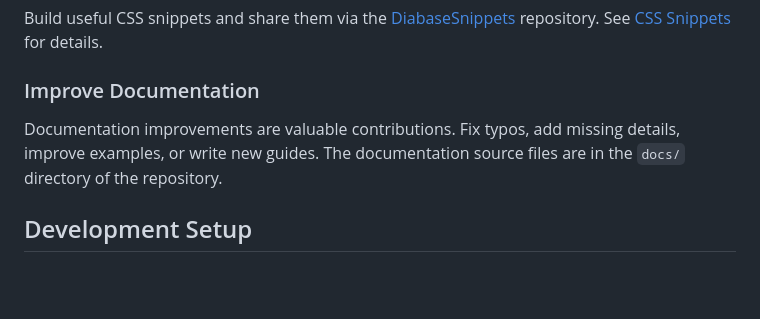
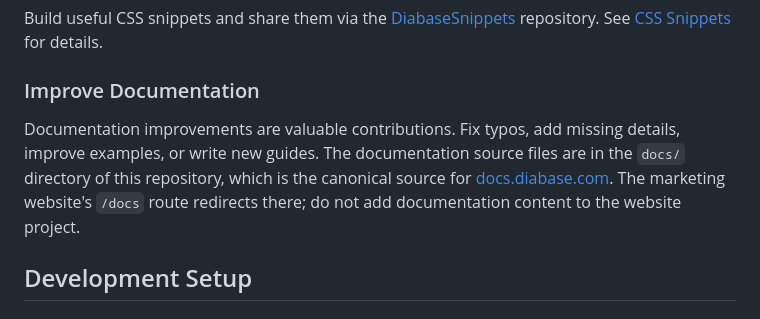
Before and after one commit to jsenjoyer123/hackhackaton, a Markdown page: docs/contributing.md, the part around the change. Drawn GitHub-style; blank space fills up the shorter version.

Commit message:
fix: consolidate documentation under docs.diabase.com fixes: https://github.com/jsenjoyer123/Diabase/issues/21

```diff
--- a/docs/contributing.md
+++ b/docs/contributing.md
@@ -49,7 +49,7 @@ Build useful CSS snippets and share them via the [DiabaseSnippets](https://githu
 
 ### Improve Documentation
 
-Documentation improvements are valuable contributions. Fix typos, add missing details, improve examples, or write new guides. The documentation source files are in the `docs/` directory of the repository.
+Documentation improvements are valuable contributions. Fix typos, add missing details, improve examples, or write new guides. The documentation source files are in the `docs/` directory of this repository, which is the canonical source for [docs.diabase.com](https://docs.diabase.com). The marketing website's `/docs` route redirects there; do not add documentation content to the website project.
 
 ## Development Setup
 
```
